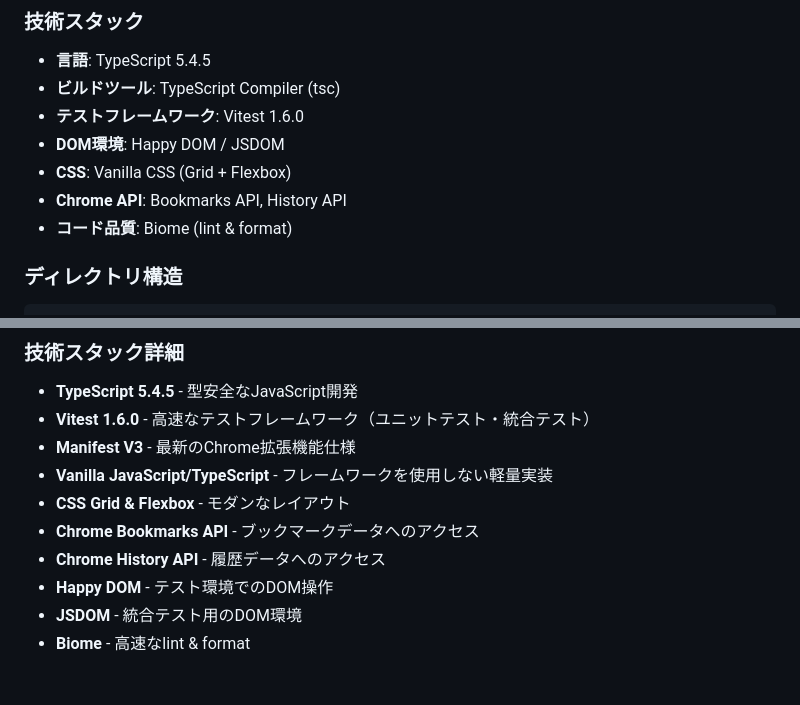
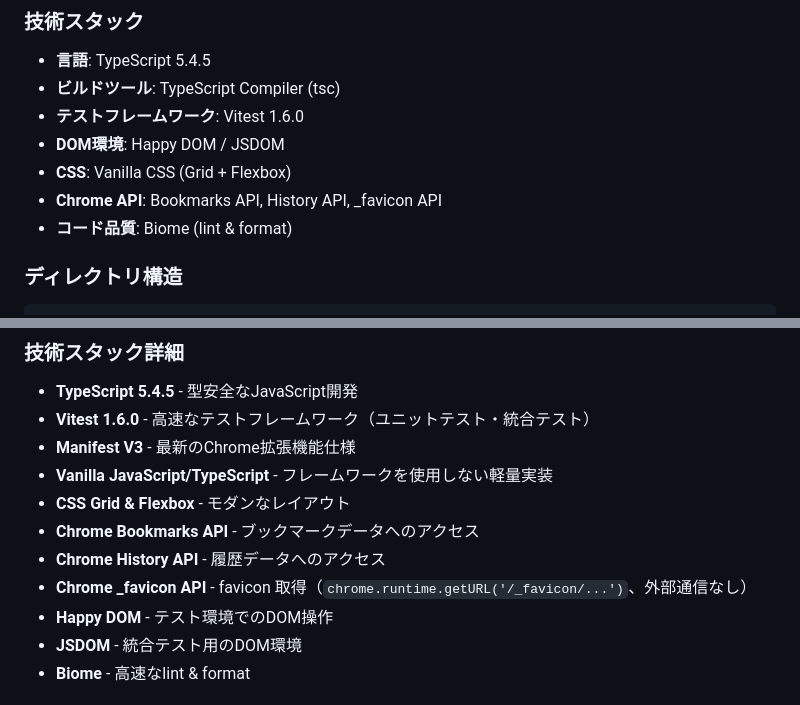
Before and after one commit to hidekingerz/chrome-bookmark-list, a Markdown page: docs/internal-specification.md, 2 parts joined by grey strips. Drawn GitHub-style.

Commit message:
Fix favicon fallback wording and stale type comment/spec (#111)
- external-specification.md: 'favicon が未保有の場合は Chrome の標準アイコン（地球儀）を表示'
  (Chrome _favicon API never falls back to 🔗; it shows Chrome's default globe icon)
- internal-specification.md: add Chrome _favicon API to tech-stack list (line 51)
  and tech-stack details section (line 601-602)

Co-Authored-By: Claude Sonnet 4.6 <noreply@anthropic.com>
Claude-Session: https://claude.ai/code/session_016dgyZDPza75fJMUuMakCqN

```diff
--- a/docs/internal-specification.md
+++ b/docs/internal-specification.md
@@ -48,7 +48,7 @@ Chrome Extension (Manifest V3)
 - **テストフレームワーク**: Vitest 1.6.0
 - **DOM環境**: Happy DOM / JSDOM
 - **CSS**: Vanilla CSS (Grid + Flexbox)
-- **Chrome API**: Bookmarks API, History API
+- **Chrome API**: Bookmarks API, History API, _favicon API
 - **コード品質**: Biome (lint & format)
 
 ### ディレクトリ構造
@@ -599,6 +599,7 @@ try {
 - **CSS Grid & Flexbox** - モダンなレイアウト
 - **Chrome Bookmarks API** - ブックマークデータへのアクセス
 - **Chrome History API** - 履歴データへのアクセス
+- **Chrome _favicon API** - favicon 取得（`chrome.runtime.getURL('/_favicon/...')`、外部通信なし）
 - **Happy DOM** - テスト環境でのDOM操作
 - **JSDOM** - 統合テスト用のDOM環境
 - **Biome** - 高速なlint & format
```
Also changed, not shown: docs/external-specification.md (+1 -1 lines).
